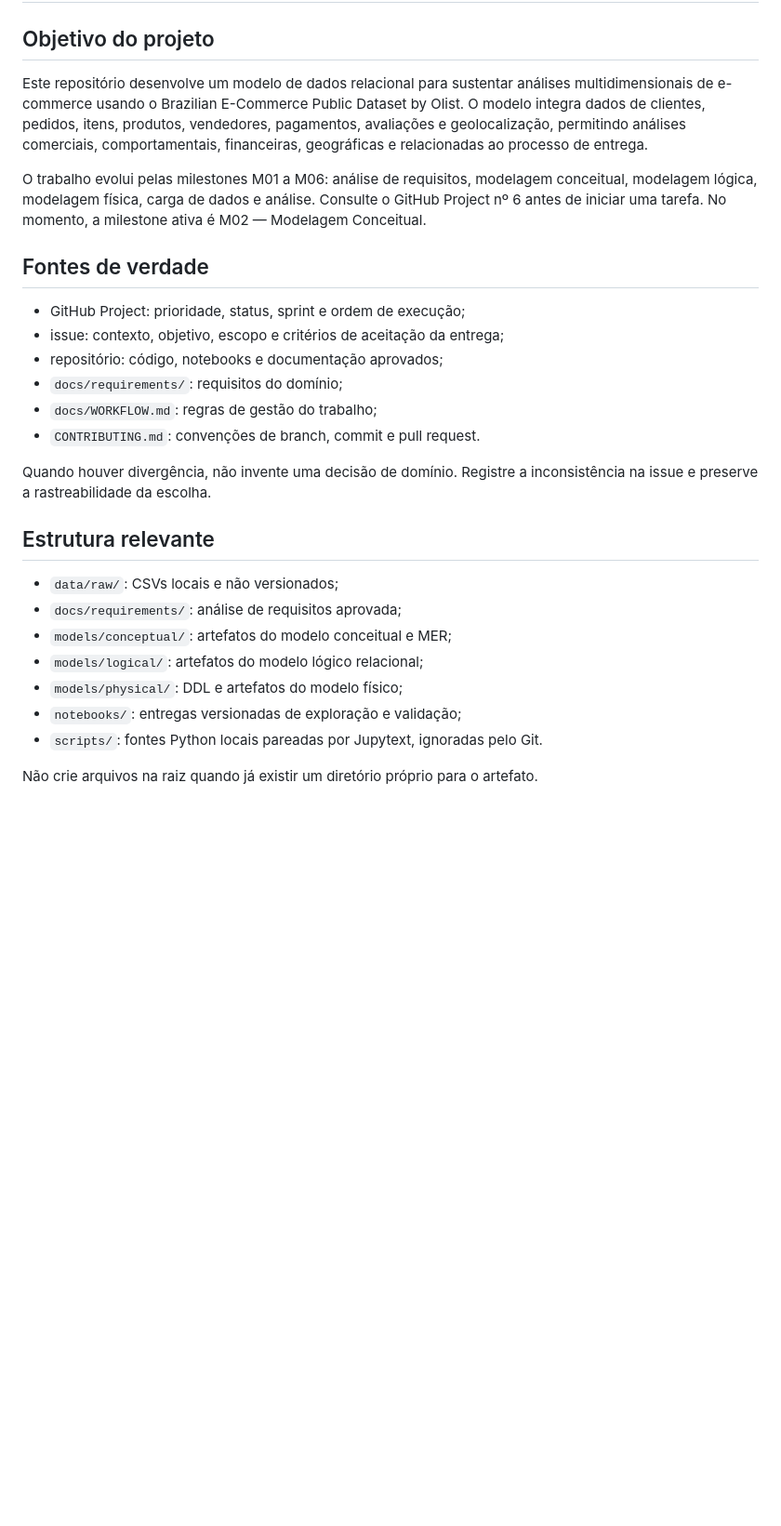
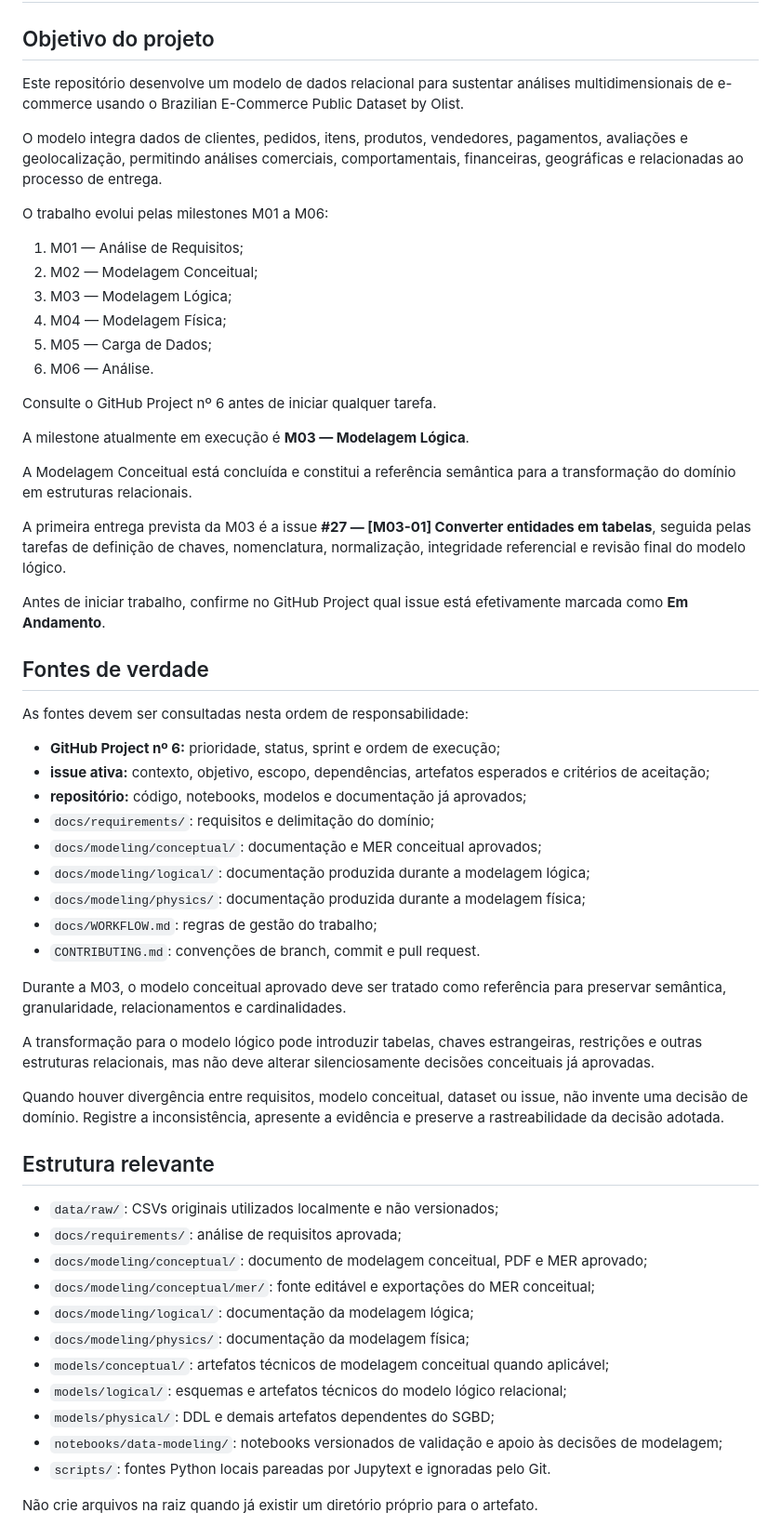
Before and after one commit to LUCASDNORONHA/ecommerce-analytics-data-model, a Markdown page: AGENTS.md, the part around one of its changes. Shown at 93% size. Drawn GitHub-style; blank space fills up the shorter version.

Commit message:
Revise AGENTS.md with updated project milestones
Refine project instructions and update milestone details.

```diff
--- a/AGENTS.md
+++ b/AGENTS.md
@@ -2,30 +2,62 @@
 
 ## Objetivo do projeto
 
-Este repositório desenvolve um modelo de dados relacional para sustentar análises multidimensionais de e-commerce usando o Brazilian E-Commerce Public Dataset by Olist. O modelo integra dados de clientes, pedidos, itens, produtos, vendedores, pagamentos, avaliações e geolocalização, permitindo análises comerciais, comportamentais, financeiras, geográficas e relacionadas ao processo de entrega.
+Este repositório desenvolve um modelo de dados relacional para sustentar análises multidimensionais de e-commerce usando o Brazilian E-Commerce Public Dataset by Olist.
 
-O trabalho evolui pelas milestones M01 a M06: análise de requisitos, modelagem conceitual, modelagem lógica, modelagem física, carga de dados e análise. Consulte o GitHub Project nº 6 antes de iniciar uma tarefa. No momento, a milestone ativa é M02 — Modelagem Conceitual.
+O modelo integra dados de clientes, pedidos, itens, produtos, vendedores, pagamentos, avaliações e geolocalização, permitindo análises comerciais, comportamentais, financeiras, geográficas e relacionadas ao processo de entrega.
+
+O trabalho evolui pelas milestones M01 a M06:
+
+1. M01 — Análise de Requisitos;
+2. M02 — Modelagem Conceitual;
+3. M03 — Modelagem Lógica;
+4. M04 — Modelagem Física;
+5. M05 — Carga de Dados;
+6. M06 — Análise.
+
+Consulte o GitHub Project nº 6 antes de iniciar qualquer tarefa.
+
+A milestone atualmente em execução é **M03 — Modelagem Lógica**.
+
+A Modelagem Conceitual está concluída e constitui a referência semântica para a transformação do domínio em estruturas relacionais.
+
+A primeira entrega prevista da M03 é a issue **#27 — [M03-01] Converter entidades em tabelas**, seguida pelas tarefas de definição de chaves, nomenclatura, normalização, integridade referencial e revisão final do modelo lógico.
+
+Antes de iniciar trabalho, confirme no GitHub Project qual issue está efetivamente marcada como **Em Andamento**.
 
 ## Fontes de verdade
 
-- GitHub Project: prioridade, status, sprint e ordem de execução;
-- issue: contexto, objetivo, escopo e critérios de aceitação da entrega;
-- repositório: código, notebooks e documentação aprovados;
-- `docs/requirements/`: requisitos do domínio;
+As fontes devem ser consultadas nesta ordem de responsabilidade:
+
+- **GitHub Project nº 6:** prioridade, status, sprint e ordem de execução;
+- **issue ativa:** contexto, objetivo, escopo, dependências, artefatos esperados e critérios de aceitação;
+- **repositório:** código, notebooks, modelos e documentação já aprovados;
+- `docs/requirements/`: requisitos e delimitação do domínio;
+- `docs/modeling/conceptual/`: documentação e MER conceitual aprovados;
+- `docs/modeling/logical/`: documentação produzida durante a modelagem lógica;
+- `docs/modeling/physics/`: documentação produzida durante a modelagem física;
 - `docs/WORKFLOW.md`: regras de gestão do trabalho;
 - `CONTRIBUTING.md`: convenções de branch, commit e pull request.
 
-Quando houver divergência, não invente uma decisão de domínio. Registre a inconsistência na issue e preserve a rastreabilidade da escolha.
+Durante a M03, o modelo conceitual aprovado deve ser tratado como referência para preservar semântica, granularidade, relacionamentos e cardinalidades.
+
+A transformação para o modelo lógico pode introduzir tabelas, chaves estrangeiras, restrições e outras estruturas relacionais, mas não deve alterar silenciosamente decisões conceituais já aprovadas.
+
+Quando houver divergência entre requisitos, modelo conceitual, dataset ou issue, não invente uma decisão de domínio. Registre a inconsistência, apresente a evidência e preserve a rastreabilidade da decisão adotada.
 
 ## Estrutura relevante
 
-- `data/raw/`: CSVs locais e não versionados;
+- `data/raw/`: CSVs originais utilizados localmente e não versionados;
 - `docs/requirements/`: análise de requisitos aprovada;
-- `models/conceptual/`: artefatos do modelo conceitual e MER;
-- `models/logical/`: artefatos do modelo lógico relacional;
-- `models/physical/`: DDL e artefatos do modelo físico;
-- `notebooks/`: entregas versionadas de exploração e validação;
-- `scripts/`: fontes Python locais pareadas por Jupytext, ignoradas pelo Git.
+- `docs/modeling/conceptual/`: documento de modelagem conceitual, PDF e MER aprovado;
+- `docs/modeling/conceptual/mer/`: fonte editável e exportações do MER conceitual;
+- `docs/modeling/logical/`: documentação da modelagem lógica;
+- `docs/modeling/physics/`: documentação da modelagem física;
+- `models/conceptual/`: artefatos técnicos de modelagem conceitual quando aplicável;
+- `models/logical/`: esquemas e artefatos técnicos do modelo lógico relacional;
+- `models/physical/`: DDL e demais artefatos dependentes do SGBD;
+- `notebooks/data-modeling/`: notebooks versionados de validação e apoio às decisões de modelagem;
+- `scripts/`: fontes Python locais pareadas por Jupytext e ignoradas pelo Git.
 
 Não crie arquivos na raiz quando já existir um diretório próprio para o artefato.
 
```
Also changed, not shown: other parts of AGENTS.md (+79 -93 lines).
